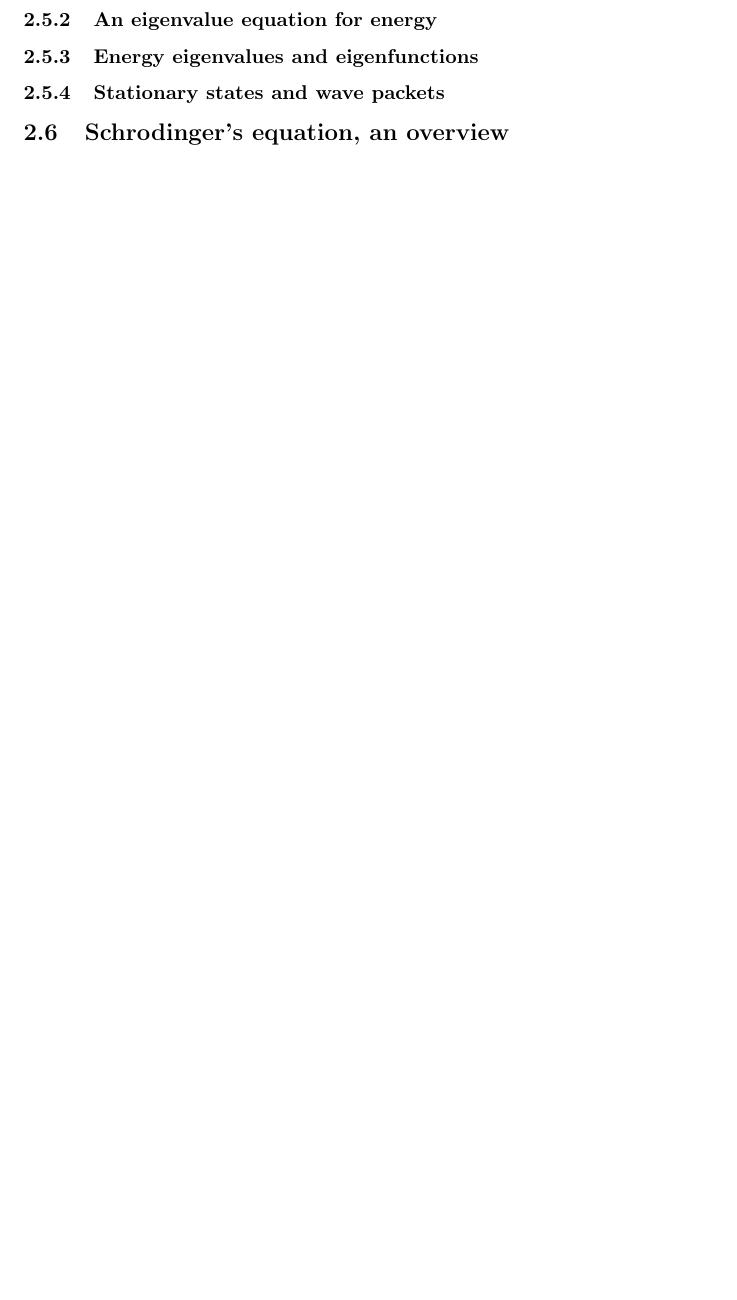
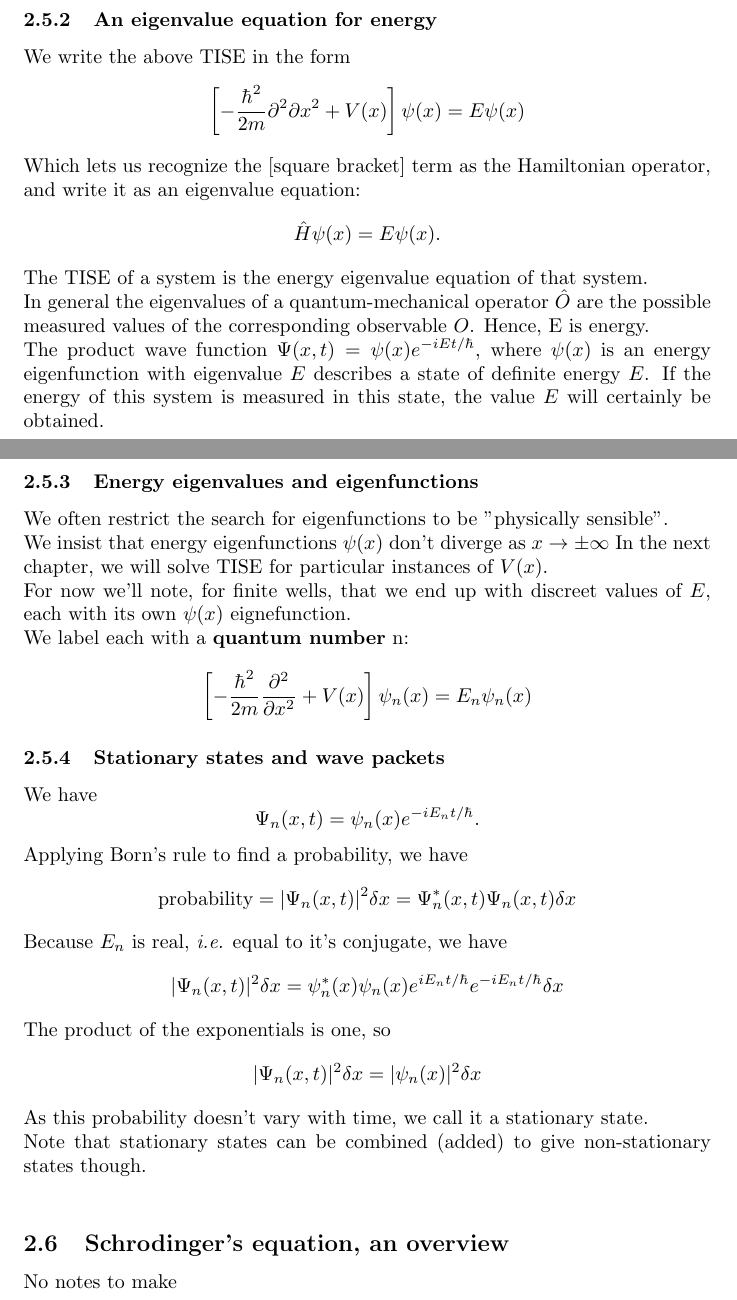
Before and after one commit to NigelGSharpUK/Quantum, a LaTeX document (main.tex): part of page 10 of 10 before the commit and two parts of pages 11 and 12 of 12 after it, the two joined at a grey line, cut so that both start at the same text, the shorter picture padded with empty space. Compiled offline with pdfLaTeX.

Commit message:
Finished ch2

```diff
--- a/main.tex
+++ b/main.tex
@@ -275,6 +301,33 @@ If $\Psi_1, \Psi2$ are solutions of Schrodinger's equation, then so is $a\Psi_1
 \subsubsection{An eigenvalue equation for energy}
+We write the above TISE in the form
+$$\left[ - \frac{\hbar^2}{2m} {\partial^2}{\partial x^2} + V(x) \right] \psi(x) = E\psi(x) $$
+Which lets us recognize the [square bracket] term as the Hamiltonian operator, and write it as an eigenvalue equation:
+$$ \hat{H}\psi(x) = E\psi(x). $$
+The TISE of a system is the energy eigenvalue equation of that system.\\
+In general the eigenvalues of a quantum-mechanical operator $\hat{O}$ are the possible measured values of the corresponding observable $O$. Hence, E is energy.\\
+The product wave function $\Psi(x,t) = \psi(x)e^{-iEt/\hbar}$, where $\psi(x)$ is an energy eigenfunction with eigenvalue $E$ describes a state of definite energy $E$. If the energy of this system is measured in this state, the value $E$ will certainly be obtained.
+
 \subsubsection{Energy eigenvalues and eigenfunctions}
+We often restrict the search for eigenfunctions to be "physically sensible".\\
+We insist that energy eigenfunctions $\psi(x)$ don't diverge as $x \rightarrow \pm\infty$
+In the next chapter, we will solve TISE for particular instances of $V(x)$.\\
+For now we'll note, for finite wells, that we end up with discreet values of $E$, each with its own $\psi(x)$ eignefunction.\\
+We label each with a \textbf{quantum number} n:
+$$ \left[ - \frac{\hbar^2}{2m} \frac{\partial^2}{\partial x^2} + V(x)\right] \psi_n(x) = E_n\psi_n(x) $$
+
 \subsubsection{Stationary states and wave packets}
+We have
+$$\Psi_n(x,t) = \psi_n(x)e^{-iE_n t/\hbar}.$$
+Applying Born's rule to find a probability, we have
+$$ \textrm{probability} = \lvert \Psi_n(x,t) \rvert^2 \delta x = \Psi_n^*(x,t)\Psi_n(x,t) \delta x $$
+Because $E_n$ is real, \emph{i.e.} equal to it's conjugate, we have
+$$ \lvert \Psi_n(x,t) \rvert^2 \delta x = \psi^*_n(x)\psi_n(x) e^{iE_n t/\hbar} e^{-i E_n t /\hbar}\delta x $$
+The product of the exponentials is one, so
+$$ \lvert \Psi_n(x,t) \rvert^2 \delta x = \lvert \psi_n(x)\rvert^2\delta x $$
+As this probability doesn't vary with time, we call it a stationary state.\\
+Note that stationary states can be combined (added) to give non-stationary states though.\\
+
 \subsection{Schrodinger's equation, an overview}
+No notes to make
 
 \end{document}
```
Also changed, not shown: main.tex (26 more changed lines).
